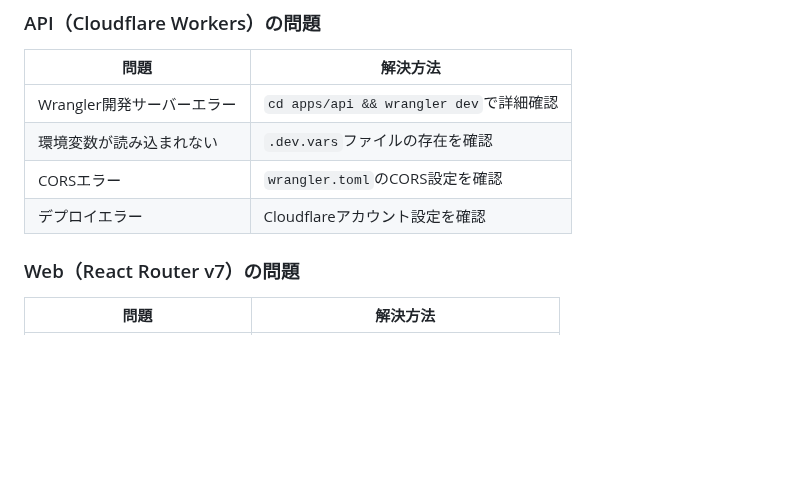
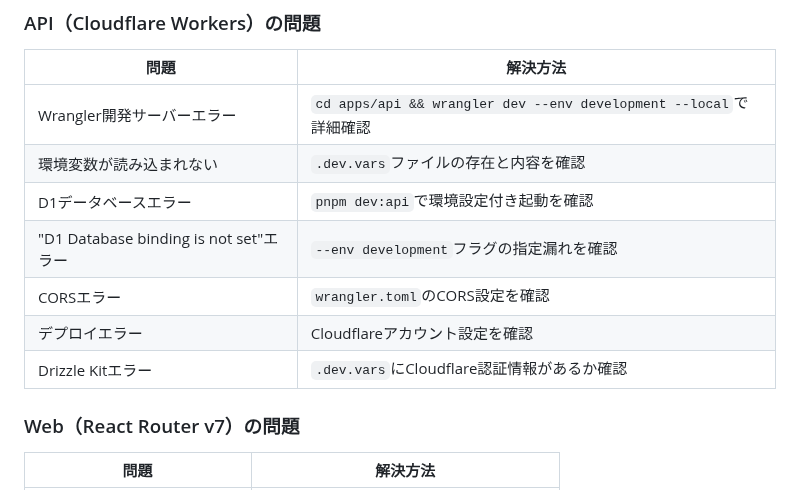
Before and after one commit to atsushi-h/web-native-monorepo-template, a Markdown page: docs/TROUBLESHOOTING.md, the part around one of its changes. Drawn GitHub-style; blank space fills up the shorter version.

```diff
--- a/docs/TROUBLESHOOTING.md
+++ b/docs/TROUBLESHOOTING.md
@@ -41,10 +41,13 @@
 
 | 問題 | 解決方法 |
 |------|----------|
-| Wrangler開発サーバーエラー | `cd apps/api && wrangler dev`で詳細確認 |
-| 環境変数が読み込まれない | `.dev.vars`ファイルの存在を確認 |
+| Wrangler開発サーバーエラー | `cd apps/api && wrangler dev --env development --local`で詳細確認 |
+| 環境変数が読み込まれない | `.dev.vars`ファイルの存在と内容を確認 |
+| D1データベースエラー | `pnpm dev:api`で環境設定付き起動を確認 |
+| "D1 Database binding is not set"エラー | `--env development`フラグの指定漏れを確認 |
 | CORSエラー | `wrangler.toml`のCORS設定を確認 |
 | デプロイエラー | Cloudflareアカウント設定を確認 |
+| Drizzle Kitエラー | `.dev.vars`にCloudflare認証情報があるか確認 |
 
 ### Web（React Router v7）の問題
 
```
Also changed, not shown: other parts of docs/TROUBLESHOOTING.md (+51 -1 lines), docs/API.md (+25 -17 lines), docs/DEVELOPMENT.md (+28 -1 lines).
